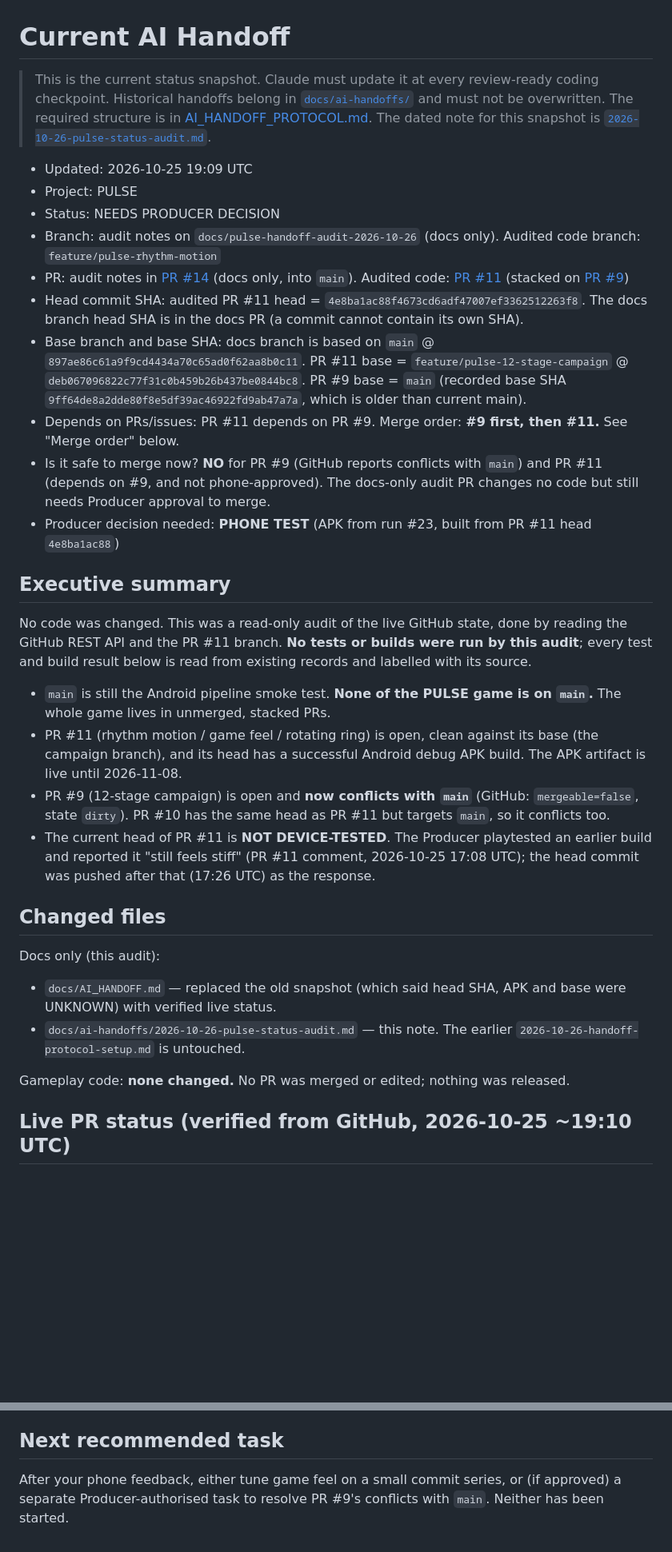
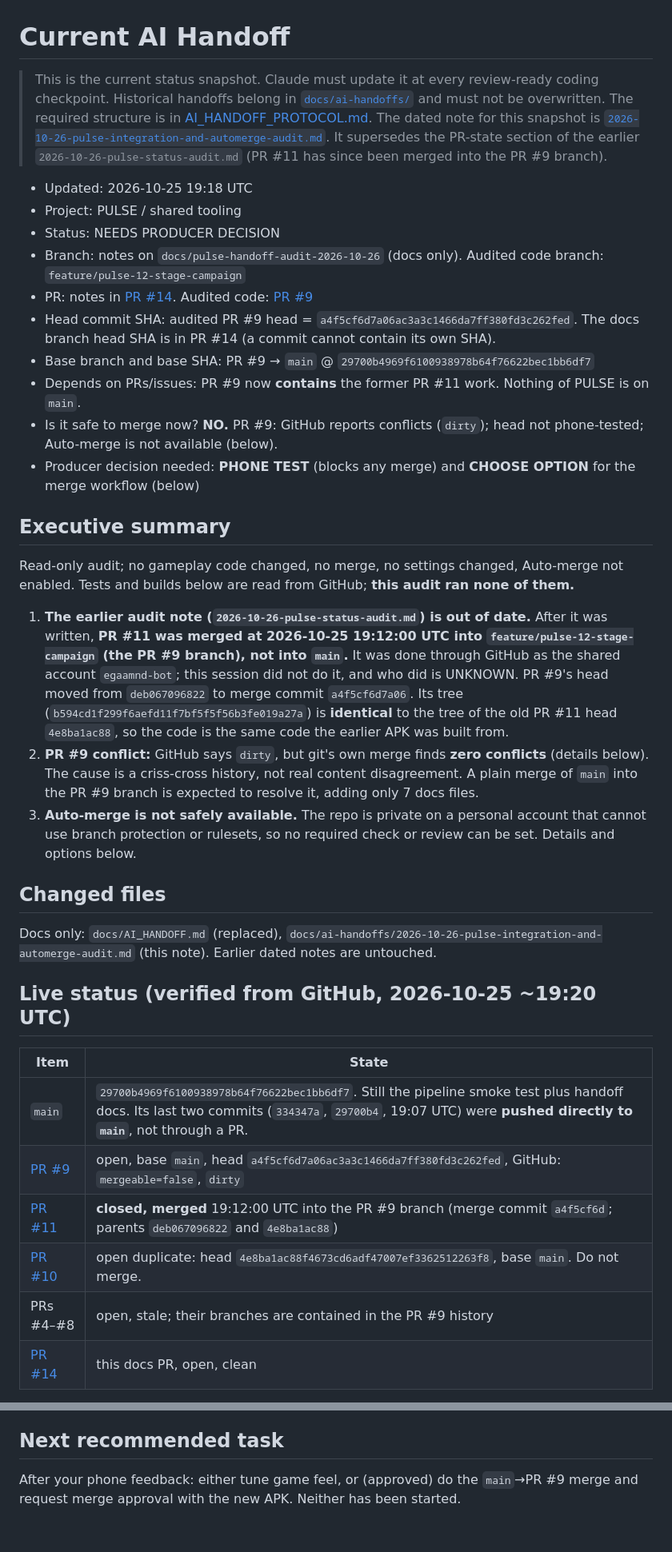
Before and after one commit to egaamnd-bot/casual-game-studio, a Markdown page: docs/AI_HANDOFF.md, 2 parts joined by grey strips. Shown at 80% size. Rendered like a GitHub page; blank space fills up the shorter version.

```diff
--- a/docs/AI_HANDOFF.md
+++ b/docs/AI_HANDOFF.md
@@ -1,35 +1,39 @@
 # Current AI Handoff
 
-> This is the current status snapshot. Claude must update it at every review-ready coding checkpoint. Historical handoffs belong in [`docs/ai-handoffs/`](ai-handoffs/) and must not be overwritten. The required structure is in [AI_HANDOFF_PROTOCOL.md](AI_HANDOFF_PROTOCOL.md). The dated note for this snapshot is [`2026-10-26-pulse-status-audit.md`](ai-handoffs/2026-10-26-pulse-status-audit.md).
+> This is the current status snapshot. Claude must update it at every review-ready coding checkpoint. Historical handoffs belong in [`docs/ai-handoffs/`](ai-handoffs/) and must not be overwritten. The required structure is in [AI_HANDOFF_PROTOCOL.md](AI_HANDOFF_PROTOCOL.md). The dated note for this snapshot is [`2026-10-26-pulse-integration-and-automerge-audit.md`](ai-handoffs/2026-10-26-pulse-integration-and-automerge-audit.md). It supersedes the PR-state section of the earlier `2026-10-26-pulse-status-audit.md` (PR #11 has since been merged into the PR #9 branch).
 
 
-- Updated: 2026-10-25 19:09 UTC
-- Project: PULSE
+- Updated: 2026-10-25 19:18 UTC
+- Project: PULSE / shared tooling
 - Status: NEEDS PRODUCER DECISION
-- Branch: audit notes on `docs/pulse-handoff-audit-2026-10-26` (docs only). Audited code branch: `feature/pulse-rhythm-motion`
-- PR: audit notes in [PR #14](https://github.com/egaamnd-bot/casual-game-studio/pull/14) (docs only, into `main`). Audited code: [PR #11](https://github.com/egaamnd-bot/casual-game-studio/pull/11) (stacked on [PR #9](https://github.com/egaamnd-bot/casual-game-studio/pull/9))
-- Head commit SHA: audited PR #11 head = `4e8ba1ac88f4673cd6adf47007ef3362512263f8`. The docs branch head SHA is in the docs PR (a commit cannot contain its own SHA).
-- Base branch and base SHA: docs branch is based on `main` @ `897ae86c61a9f9cd4434a70c65ad0f62aa8b0c11`. PR #11 base = `feature/pulse-12-stage-campaign` @ `deb067096822c77f31c0b459b26b437be0844bc8`. PR #9 base = `main` (recorded base SHA `9ff64de8a2dde80f8e5df39ac46922fd9ab47a7a`, which is older than current main).
-- Depends on PRs/issues: PR #11 depends on PR #9. Merge order: **#9 first, then #11.** See "Merge order" below.
-- Is it safe to merge now? **NO** for PR #9 (GitHub reports conflicts with `main`) and PR #11 (depends on #9, and not phone-approved). The docs-only audit PR changes no code but still needs Producer approval to merge.
-- Producer decision needed: **PHONE TEST** (APK from run #23, built from PR #11 head `4e8ba1ac88`)
+- Branch: notes on `docs/pulse-handoff-audit-2026-10-26` (docs only). Audited code branch: `feature/pulse-12-stage-campaign`
+- PR: notes in [PR #14](https://github.com/egaamnd-bot/casual-game-studio/pull/14). Audited code: [PR #9](https://github.com/egaamnd-bot/casual-game-studio/pull/9)
+- Head commit SHA: audited PR #9 head = `a4f5cf6d7a06ac3a3c1466da7ff380fd3c262fed`. The docs branch head SHA is in PR #14 (a commit cannot contain its own SHA).
+- Base branch and base SHA: PR #9 → `main` @ `29700b4969f6100938978b64f76622bec1bb6df7`
+- Depends on PRs/issues: PR #9 now **contains** the former PR #11 work. Nothing of PULSE is on `main`.
+- Is it safe to merge now? **NO.** PR #9: GitHub reports conflicts (`dirty`); head not phone-tested; Auto-merge is not available (below).
+- Producer decision needed: **PHONE TEST** (blocks any merge) and **CHOOSE OPTION** for the merge workflow (below)
 
 ## Executive summary
 
-No code was changed. This was a read-only audit of the live GitHub state, done by reading the GitHub REST API and the PR #11 branch. **No tests or builds were run by this audit**; every test and build result below is read from existing records and labelled with its source.
+Read-only audit; no gameplay code changed, no merge, no settings changed, Auto-merge not enabled. Tests and builds below are read from GitHub; **this audit ran none of them.**
 
-- `main` is still the Android pipeline smoke test. **None of the PULSE game is on `main`.** The whole game lives in unmerged, stacked PRs.
-- PR #11 (rhythm motion / game feel / rotating ring) is open, clean against its base (the campaign branch), and its head has a successful Android debug APK build. The APK artifact is live until 2026-11-08.
-- PR #9 (12-stage campaign) is open and **now conflicts with `main`** (GitHub: `mergeable=false`, state `dirty`). PR #10 has the same head as PR #11 but targets `main`, so it conflicts too.
-- The current head of PR #11 is **NOT DEVICE-TESTED**. The Producer playtested an earlier build and reported it "still feels stiff" (PR #11 comment, 2026-10-25 17:08 UTC); the head commit was pushed after that (17:26 UTC) as the response.
+1. **The earlier audit note (`2026-10-26-pulse-status-audit.md`) is out of date.** After it was written, **PR #11 was merged at 2026-10-25 19:12:00 UTC into `feature/pulse-12-stage-campaign` (the PR #9 branch), not into `main`.** It was done through GitHub as the shared account `egaamnd-bot`; this session did not do it, and who did is UNKNOWN. PR #9's head moved from `deb067096822` to merge commit `a4f5cf6d7a06`. Its tree (`b594cd1f299f6aefd11f7bf5f5f56b3fe019a27a`) is **identical** to the tree of the old PR #11 head `4e8ba1ac88`, so the code is the same code the earlier APK was built from.
+2. **PR #9 conflict:** GitHub says `dirty`, but git's own merge finds **zero conflicts** (details below). The cause is a criss-cross history, not real content disagreement. A plain merge of `main` into the PR #9 branch is expected to resolve it, adding only 7 docs files.
+3. **Auto-merge is not safely available.** The repo is private on a personal account that cannot use branch protection or rulesets, so no required check or review can be set. Details and options below.
 
 ## Changed files
 
-Docs only (this audit):
-- `docs/AI_HANDOFF.md` — replaced the old snapshot (which said head SHA, APK and base were UNKNOWN) with verified live status.
-- `docs/ai-handoffs/2026-10-26-pulse-status-audit.md` — this note. The earlier `2026-10-26-handoff-protocol-setup.md` is untouched.
+Docs only: `docs/AI_HANDOFF.md` (replaced), `docs/ai-handoffs/2026-10-26-pulse-integration-and-automerge-audit.md` (this note). Earlier dated notes are untouched.
 
-Gameplay code: **none changed.** No PR was merged or edited; nothing was released.
+## Live status (verified from GitHub, 2026-10-25 ~19:20 UTC)
 
-## Live PR status (verified from GitHub, 2026-10-25 ~19:10 UTC)
+| Item | State |
+|---|---|
+| `main` | `29700b4969f6100938978b64f76622bec1bb6df7`. Still the pipeline smoke test plus handoff docs. Its last two commits (`334347a`, `29700b4`, 19:07 UTC) were **pushed directly to `main`**, not through a PR. |
+| [PR #9](https://github.com/egaamnd-bot/casual-game-studio/pull/9) | open, base `main`, head `a4f5cf6d7a06ac3a3c1466da7ff380fd3c262fed`, GitHub: `mergeable=false`, `dirty` |
+| [PR #11](https://github.com/egaamnd-bot/casual-game-studio/pull/11) | **closed, merged** 19:12:00 UTC into the PR #9 branch (merge commit `a4f5cf6d`; parents `deb067096822` and `4e8ba1ac88`) |
+| [PR #10](https://github.com/egaamnd-bot/casual-game-studio/pull/10) | open duplicate: head `4e8ba1ac88f4673cd6adf47007ef3362512263f8`, base `main`. Do not merge. |
+| PRs #4–#8 | open, stale; their branches are contained in the PR #9 history |
+| [PR #14](https://github.com/egaamnd-bot/casual-game-studio/pull/14) | this docs PR, open, clean |
 
@@ -125,4 +158,4 @@ Please install the APK from run #23 (commit `4e8ba1ac88`) and tell me: **approve
 
 ## Next recommended task
 
-After your phone feedback, either tune game feel on a small commit series, or (if approved) a separate Producer-authorised task to resolve PR #9's conflicts with `main`. Neither has been started.
+After your phone feedback: either tune game feel, or (approved) do the `main`→PR #9 merge and request merge approval with the new APK. Neither has been started.
```
Also changed, not shown: other parts of docs/AI_HANDOFF.md (+93 -64 lines), docs/ai-handoffs/2026-10-26-pulse-integration-and-automerge-audit.md (added, +158 -0 lines).
